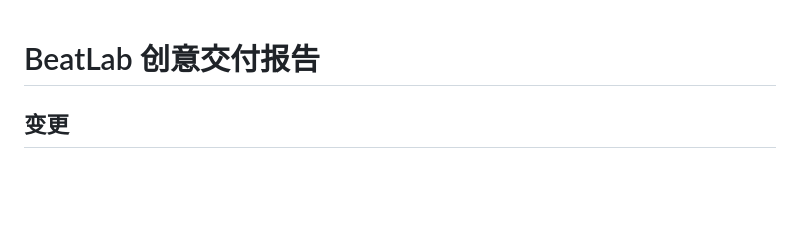
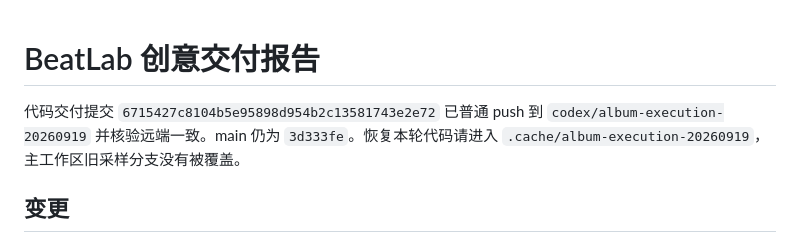
Before and after one commit to peterhuang-coding/BeatLab, a Markdown page: docs/research/2026-09-19-creative-delivery.md, the part around the change. GitHub-like rendering; blank space fills up the shorter version.

Commit message:
docs: record verified creative delivery push and recovery branch

```diff
--- a/docs/research/2026-09-19-creative-delivery.md
+++ b/docs/research/2026-09-19-creative-delivery.md
@@ -1,4 +1,6 @@
 # BeatLab 创意交付报告
+
+代码交付提交 `6715427c8104b5e95898d954b2c13581743e2e72` 已普通 push 到 `codex/album-execution-20260919` 并核验远端一致。main 仍为 `3d333fe`。恢复本轮代码请进入 `.cache/album-execution-20260919`，主工作区旧采样分支没有被覆盖。
 
 ## 变更
 - 分支 `codex/album-execution-20260919` 在隔离 worktree 中整合采样分支 `72fc1f5` 与 main `3d333fe`，未合入 main。
```
Also changed, not shown: 1 other file.
